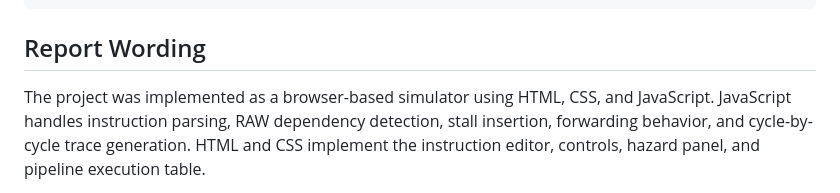
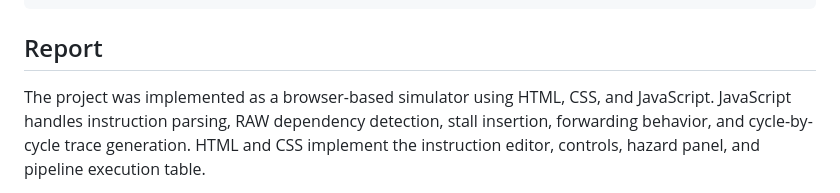
Before and after one commit to ap2844/Pipeline-Hazard-Simulator, a Markdown page: README.md, the part around the change. GitHub-like rendering.

````diff
--- a/README.md
+++ b/README.md
@@ -98,7 +98,7 @@ docs/report-assets.md Screenshot and GIF capture checklist
 docs/notes-verification.md  Cross-check against the assignment and hazard notes
 ```
 
-## Report Wording
+## Report
 
 The project was implemented as a browser-based simulator using HTML, CSS, and JavaScript. JavaScript handles instruction parsing, RAW dependency detection, stall insertion, forwarding behavior, and cycle-by-cycle trace generation. HTML and CSS implement the instruction editor, controls, hazard panel, and pipeline execution table.
 
````
